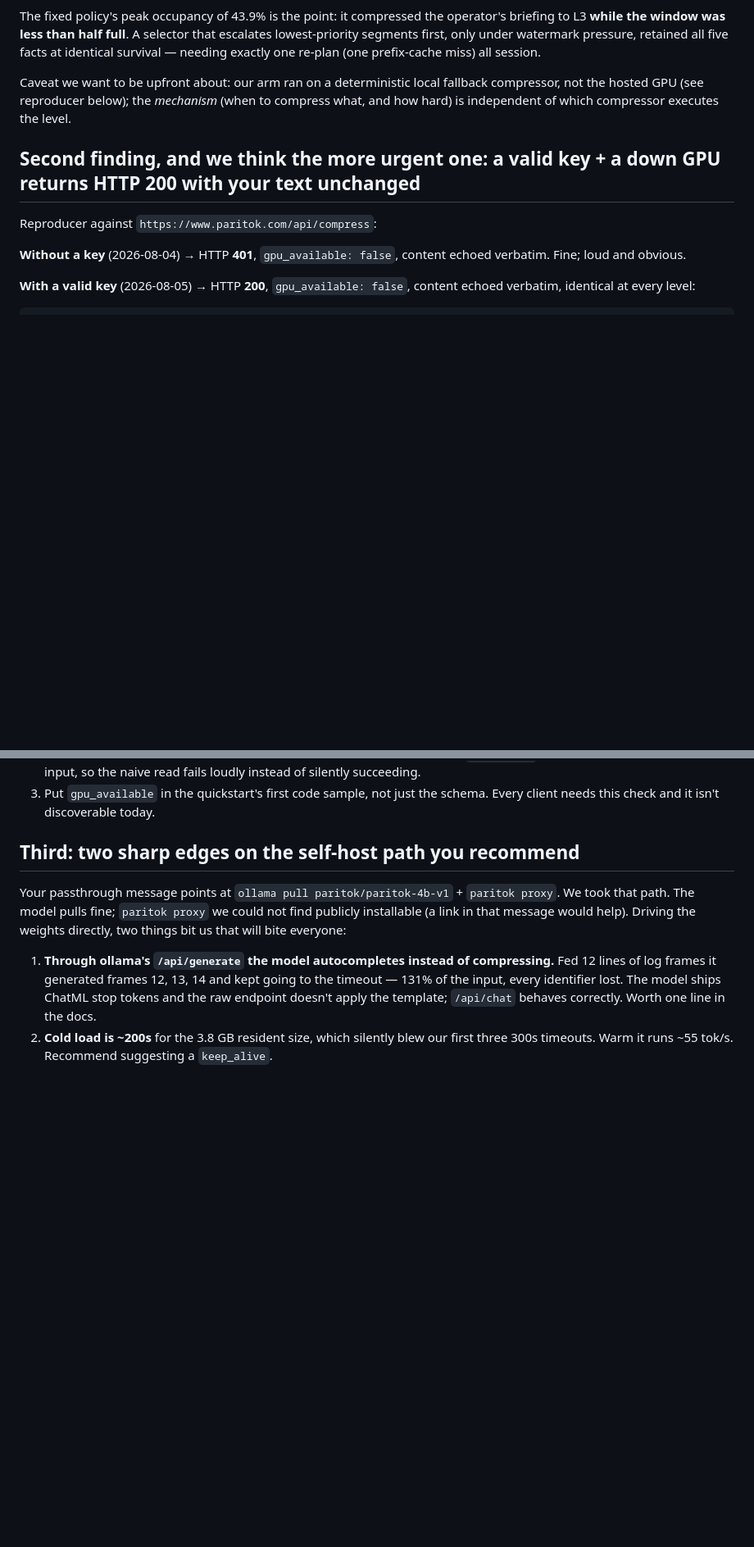
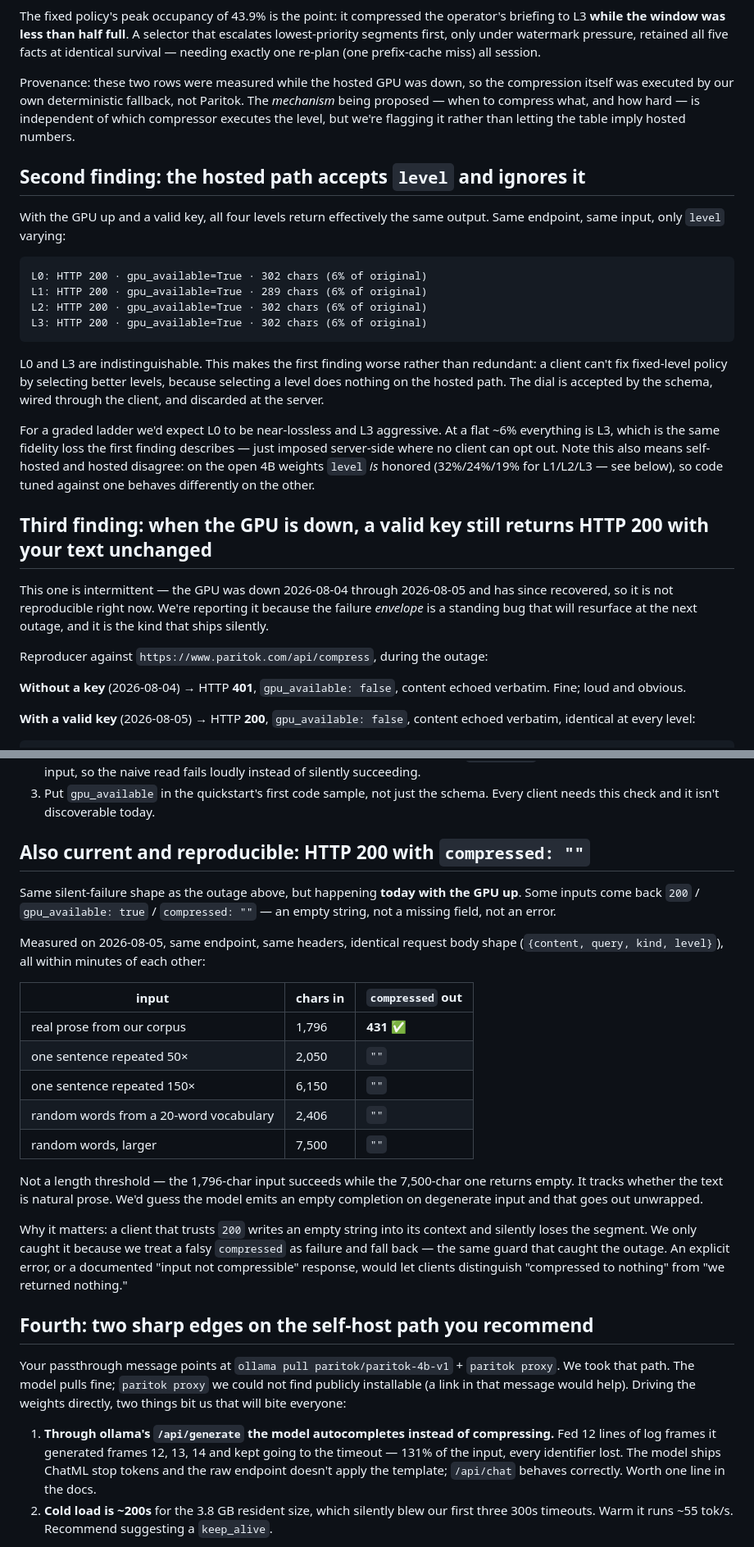
Before and after one commit to thebigby10/headroom, a Markdown page: docs/upstream-issue.md, 2 parts joined by grey strips. Shown at 82% size. GitHub-like rendering; blank space fills up the shorter version.

Commit message:
docs: upstream issue reflects the GPU recovery
The hosted GPU came back up on 2026-08-05, so the draft's central claim was
stale. Rewrite the outage section as dated and recovered — the silent-200
envelope is still a standing bug worth reporting — and add the two findings
that are current and reproducible: level is a no-op across L0-L3 on the hosted
path, and some inputs return HTTP 200 with compressed: "" while the GPU is up.

Co-Authored-By: Claude Opus 5 <noreply@anthropic.com>

````diff
--- a/docs/upstream-issue.md
+++ b/docs/upstream-issue.md
@@ -26,14 +26,45 @@ selector that escalates lowest-priority segments first, only under watermark
 pressure, retained all five facts at identical survival — needing exactly one
 re-plan (one prefix-cache miss) all session.
 
-Caveat we want to be upfront about: our arm ran on a deterministic local
-fallback compressor, not the hosted GPU (see reproducer below); the *mechanism*
-(when to compress what, and how hard) is independent of which compressor
-executes the level.
+<!-- TODO before filing: confirm against the hosted re-run now in flight. -->
+Provenance: these two rows were measured while the hosted GPU was down, so the
+compression itself was executed by our own deterministic fallback, not Paritok.
+The *mechanism* being proposed — when to compress what, and how hard — is
+independent of which compressor executes the level, but we're flagging it
+rather than letting the table imply hosted numbers.
 
-## Second finding, and we think the more urgent one: a valid key + a down GPU returns HTTP 200 with your text unchanged
+## Second finding: the hosted path accepts `level` and ignores it
 
-Reproducer against `https://www.paritok.com/api/compress`:
+With the GPU up and a valid key, all four levels return effectively the same
+output. Same endpoint, same input, only `level` varying:
+
+```
+L0: HTTP 200 · gpu_available=True · 302 chars (6% of original)
+L1: HTTP 200 · gpu_available=True · 289 chars (6% of original)
+L2: HTTP 200 · gpu_available=True · 302 chars (6% of original)
+L3: HTTP 200 · gpu_available=True · 302 chars (6% of original)
+```
+
+L0 and L3 are indistinguishable. This makes the first finding worse rather than
+redundant: a client can't fix fixed-level policy by selecting better levels,
+because selecting a level does nothing on the hosted path. The dial is accepted
+by the schema, wired through the client, and discarded at the server.
+
+For a graded ladder we'd expect L0 to be near-lossless and L3 aggressive. At a
+flat ~6% everything is L3, which is the same fidelity loss the first finding
+describes — just imposed server-side where no client can opt out. Note this
+also means self-hosted and hosted disagree: on the open 4B weights `level` *is*
+honored (32%/24%/19% for L1/L2/L3 — see below), so code tuned against one
+behaves differently on the other.
+
+## Third finding: when the GPU is down, a valid key still returns HTTP 200 with your text unchanged
+
+This one is intermittent — the GPU was down 2026-08-04 through 2026-08-05 and
+has since recovered, so it is not reproducible right now. We're reporting it
+because the failure *envelope* is a standing bug that will resurface at the next
+outage, and it is the kind that ships silently.
+
+Reproducer against `https://www.paritok.com/api/compress`, during the outage:
 
 **Without a key** (2026-08-04) → HTTP **401**, `gpu_available: false`, content
 echoed verbatim. Fine; loud and obvious.
@@ -71,7 +102,34 @@ Suggested fixes, roughly in order of value:
 3. Put `gpu_available` in the quickstart's first code sample, not just the
    schema. Every client needs this check and it isn't discoverable today.
 
-## Third: two sharp edges on the self-host path you recommend
+## Also current and reproducible: HTTP 200 with `compressed: ""`
+
+Same silent-failure shape as the outage above, but happening **today with the
+GPU up**. Some inputs come back `200` / `gpu_available: true` / `compressed: ""`
+— an empty string, not a missing field, not an error.
+
+Measured on 2026-08-05, same endpoint, same headers, identical request body
+shape (`{content, query, kind, level}`), all within minutes of each other:
+
+| input | chars in | `compressed` out |
+|---|---|---|
+| real prose from our corpus | 1,796 | **431** ✅ |
+| one sentence repeated 50× | 2,050 | `""` |
+| one sentence repeated 150× | 6,150 | `""` |
+| random words from a 20-word vocabulary | 2,406 | `""` |
+| random words, larger | 7,500 | `""` |
+
+Not a length threshold — the 1,796-char input succeeds while the 7,500-char one
+returns empty. It tracks whether the text is natural prose. We'd guess the model
+emits an empty completion on degenerate input and that goes out unwrapped.
+
+Why it matters: a client that trusts `200` writes an empty string into its
+context and silently loses the segment. We only caught it because we treat a
+falsy `compressed` as failure and fall back — the same guard that caught the
+outage. An explicit error, or a documented "input not compressible" response,
+would let clients distinguish "compressed to nothing" from "we returned nothing."
+
+## Fourth: two sharp edges on the self-host path you recommend
 
 Your passthrough message points at `ollama pull paritok/paritok-4b-v1` + `paritok
 proxy`. We took that path. The model pulls fine; `paritok proxy` we could not
````
Also changed, not shown: other parts of docs/upstream-issue.md (+4 -1 lines).
